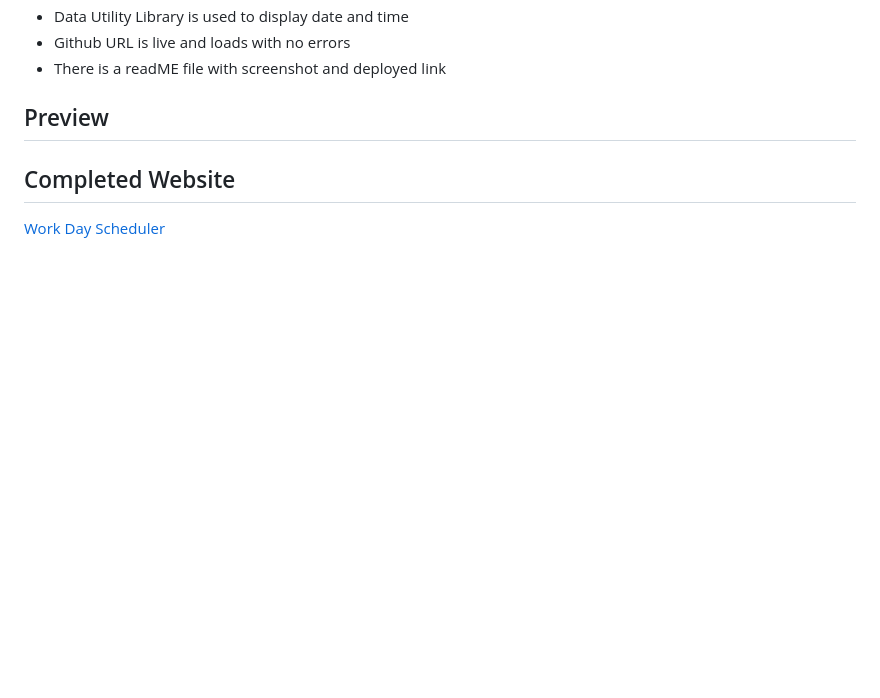
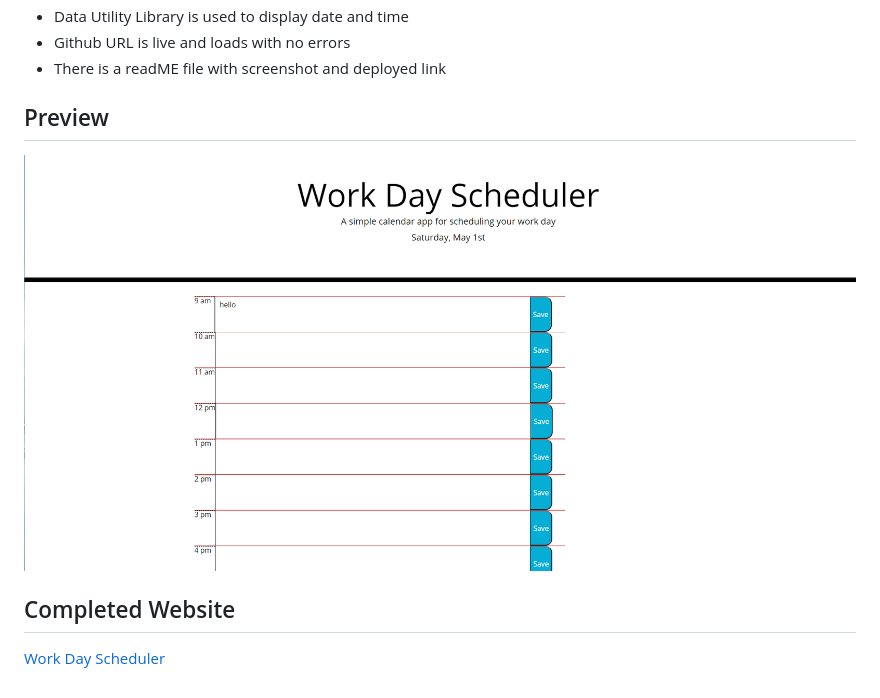
Before and after one commit to lesleymoore/Work-Day-Scheduler, a Markdown page: README.md, the part around the change. Drawn GitHub-style; pictures changed too: image1.png (added); blank space fills up the shorter version.

Commit message:
screenshot;
j
;

```diff
--- a/README.md
+++ b/README.md
@@ -15,5 +15,7 @@ This is a work day calender, so the user can add events and manage their time th
 
 ## Preview
 
+<img src=./image1.png>
+
 ## Completed Website
 [Work Day Scheduler](https://lesleymoore.github.io/Work-Day-Scheduler/)
```
